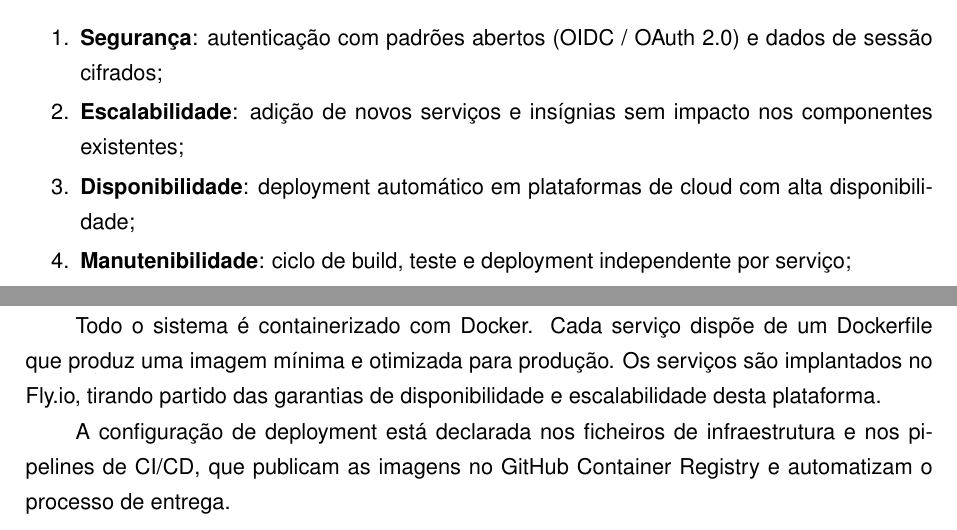
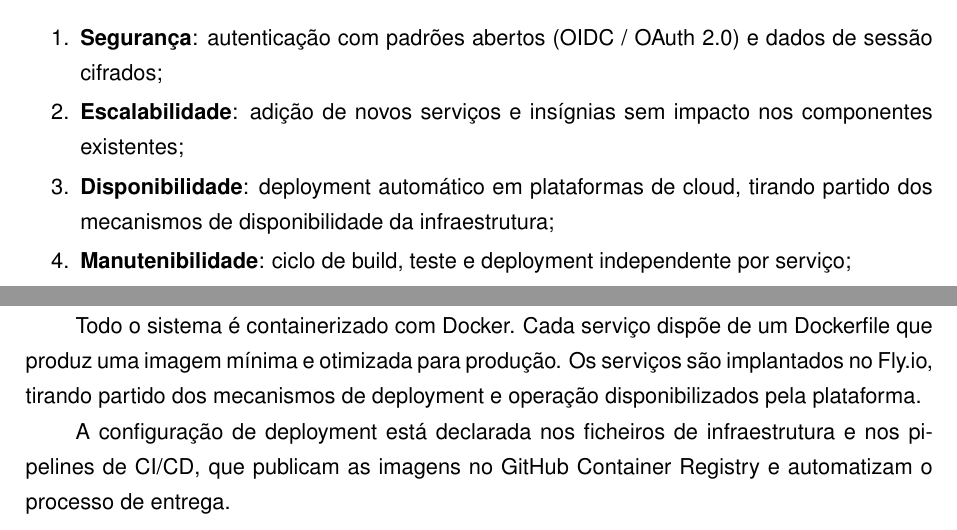
Before and after one commit to shopisel/report, a LaTeX book (report/isel-PFC-Alcpa.tex, which reads report/tex/capitulo1.tex, report/tex/capitulo4.tex): two parts of pages 16 and 41 of 59, joined at a grey line, cut so that both start at the same text. Compiled offline with pdfLaTeX.

Commit message:
Refine content in capitulo1, capitulo3, and capitulo4 for clarity and coherence, enhancing descriptions of availability and data collection processes.

```diff
--- a/report/tex/capitulo1.tex
+++ b/report/tex/capitulo1.tex
@@ -52,7 +52,7 @@ Os objetivos principais do projeto ShopISEL são:
 \begin{enumerate}
     \item \textbf{Segurança}: autenticação com padrões abertos (\ac{OIDC} / OAuth 2.0) e dados de sessão cifrados;
     \item \textbf{Escalabilidade}: adição de novos serviços e insígnias sem impacto nos componentes existentes;
-    \item \textbf{Disponibilidade}: deployment automático em plataformas de cloud com alta disponibilidade;
+    \item \textbf{Disponibilidade}: deployment automático em plataformas de cloud, tirando partido dos mecanismos de disponibilidade da infraestrutura;
     \item \textbf{Manutenibilidade}: ciclo de build, teste e deployment independente por serviço;
     \item \textbf{Portabilidade}: disponível em plataformas web e móveis (Android e iOS).
 \end{enumerate}
--- a/report/tex/capitulo4.tex
+++ b/report/tex/capitulo4.tex
@@ -546,6 +546,6 @@ O acesso às APIs dos serviços de backend é feito através de um gateway Nginx
 
 Esta arquitetura de gateway simplifica a configuração das aplicações cliente, que comunicam com um único endpoint base, e permite adicionar funcionalidades transversais como rate limiting, logging centralizado ou cache HTTP sem modificar os serviços individuais.
 
-Todo o sistema é containerizado com Docker. Cada serviço dispõe de um Dockerfile que produz uma imagem mínima e otimizada para produção. Os serviços são implantados no Fly.io, tirando partido das garantias de disponibilidade e escalabilidade desta plataforma.
+Todo o sistema é containerizado com Docker. Cada serviço dispõe de um Dockerfile que produz uma imagem mínima e otimizada para produção. Os serviços são implantados no Fly.io, tirando partido dos mecanismos de deployment e operação disponibilizados pela plataforma.
 
 A configuração de deployment está declarada nos ficheiros de infraestrutura e nos pipelines de \ac{CI/CD}, que publicam as imagens no GitHub Container Registry e automatizam o processo de entrega.
```
Also changed, not shown: report/tex/capitulo3.tex (+1 -1 lines), report/tex/capitulo4.tex (2 more changed lines).
